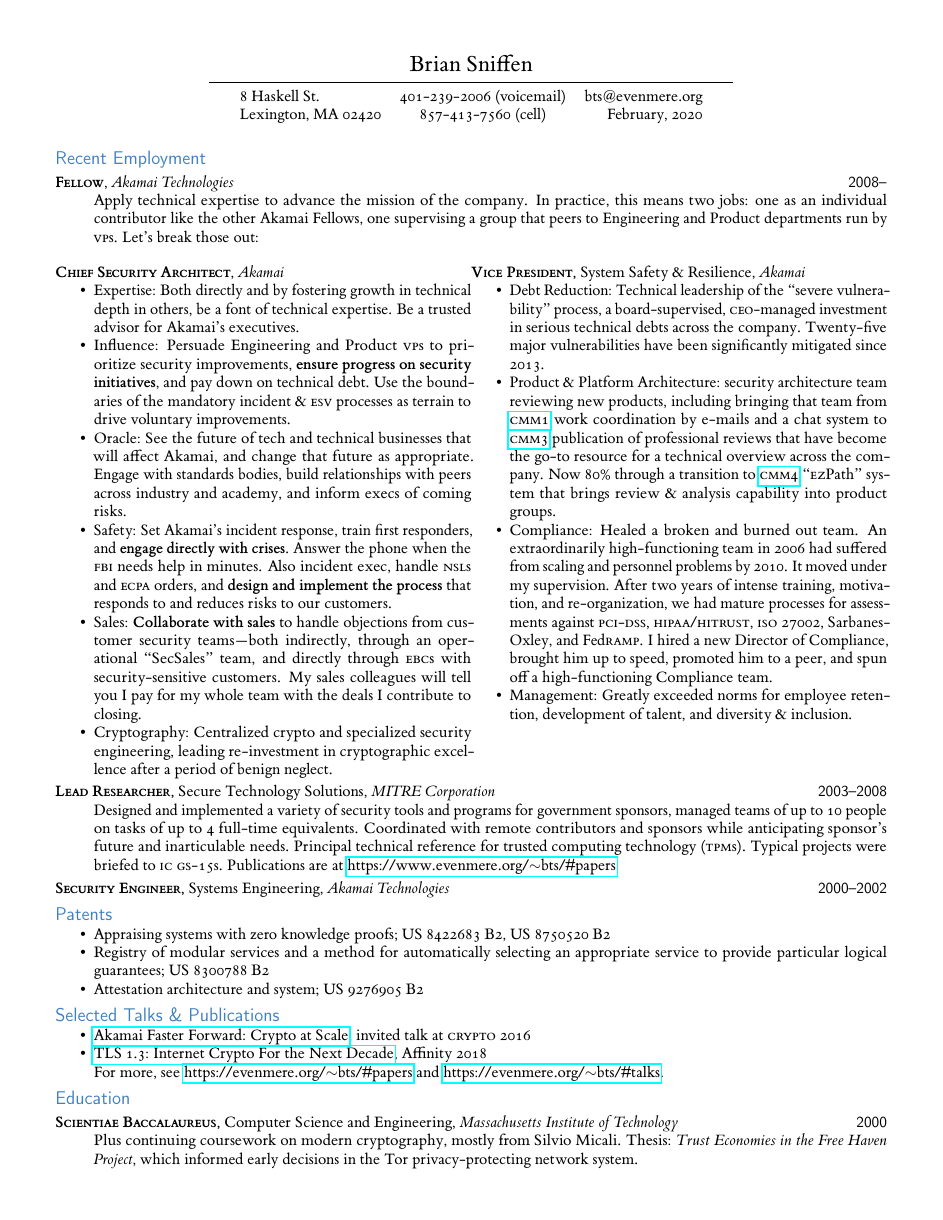
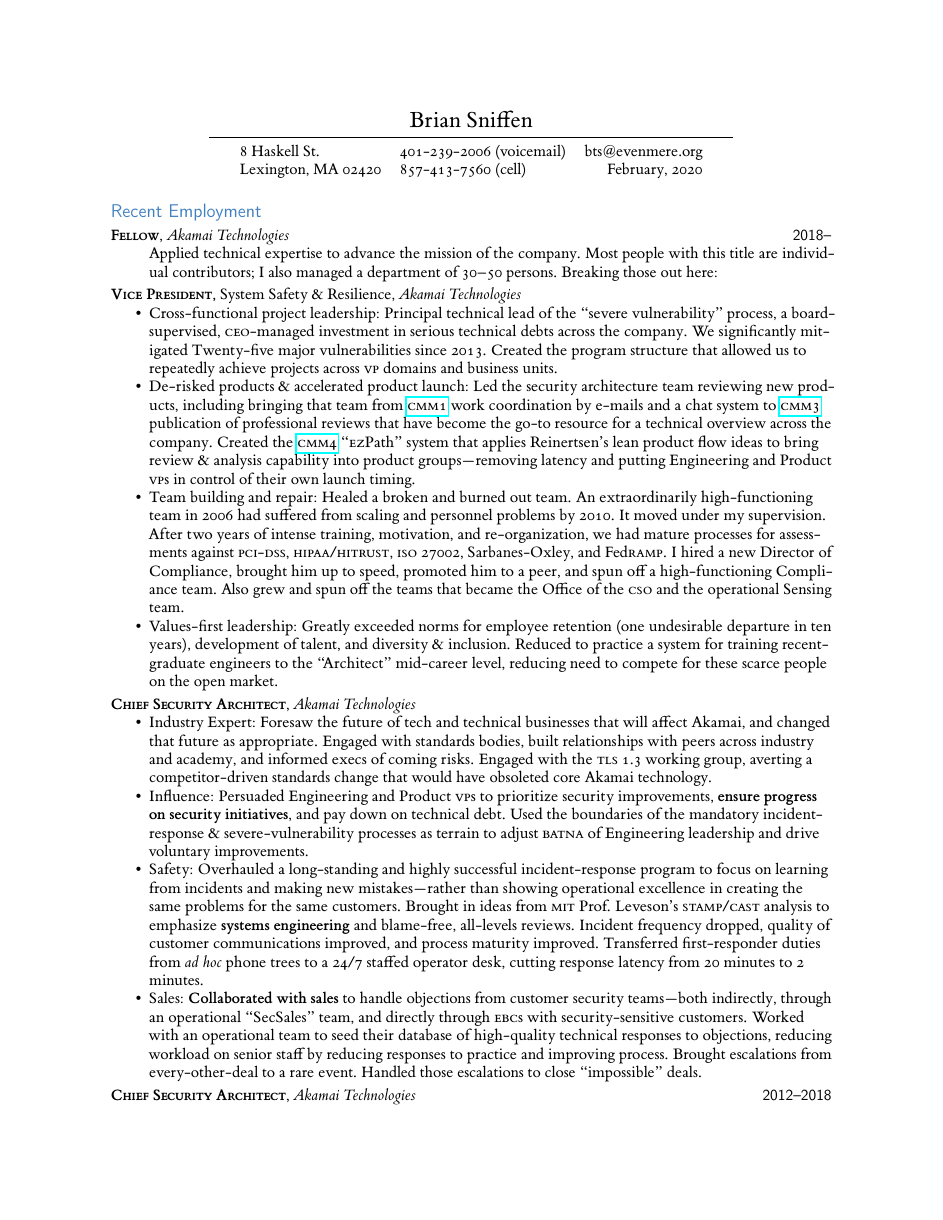
Before and after one commit to briansniffen/resume, a LaTeX document (bsniffen-cso.tex): the whole page before the commit and page 1 of 2 after it. The pictures show the PDF file bsniffen-cso.pdf that the author committed with the source.

Commit message:
third revision

```diff
--- a/bsniffen-cso.tex
+++ b/bsniffen-cso.tex
@@ -56,3 +57,18 @@
   \end{tabular}
 \end{center}
 
+\sect{Recent Employment}
+\job{2018--}{Fellow}{Akamai Technologies}
+Applied technical expertise to advance the mission of the company.
+Most people with this title are individual contributors; I also
+managed a department of 30--50 persons.  Breaking those out here:
+  \job{}{Vice President, \rm System Safety \& Resilience}{Akamai Technologies}
+  \begin{itemize}
+  \item Cross-functional project leadership: Principal technical lead
+    of the ``severe vulnerability'' process, a board-supervised,
+    \textsc{ceo}-managed investment in serious technical debts across
+    the company.  We significantly mitigated Twenty-five major
+    vulnerabilities since 2013.  Created the program structure that
+    allowed us to repeatedly achieve projects across \textsc{vp}
+    domains and business units.
+  \item De-risked products \& accelerated product launch: Led the
@@ -58,0 +80,5 @@
+    applies Reinertsen's lean product flow ideas to bring review \&
+    analysis capability into product groups---removing latency and
+    putting Engineering and Product \textsc{vp}s in control of their
+    own launch timing.
+  \item Team building and repair: Healed a broken and burned out team.
@@ -59,31 +92,48 @@
+    high-functioning Compliance team.  Also grew and spun off the
+    teams that became the Office of the \textsc{cso} and the operational
+    Sensing team.
+  \item Values-first leadership: Greatly exceeded norms for employee
+    retention (one undesirable departure in ten years), development of
+    talent, and diversity \& inclusion.  Reduced to practice a system
+    for training recent-graduate engineers to the ``Architect''
+    mid-career level, reducing need to compete for these scarce people
+    on the open market.
+  \end{itemize}
 
-\sect{Recent Employment}
-\job{2008--}{Fellow}{Akamai Technologies}
-Apply technical expertise to advance the mission of the company.  In
-practice, this means two jobs: one as an individual contributor like
-the other Akamai Fellows, one supervising a group that peers to
-Engineering and Product departments run by \textsc{vp}s.  Let's break
-those out:
+\job{}{Chief Security Architect}{Akamai Technologies}
+  \begin{itemize}
+  \item Industry Expert: Foresaw the future of tech and technical
+    businesses that will affect Akamai, and changed that future as
+    appropriate.  Engaged with standards bodies, built relationships
+    with peers across industry and academy, and informed execs of
+    coming risks.  Engaged with the \textsc{tls 1.3} working group,
+    averting a competitor-driven standards change that would have
+    obsoleted core Akamai technology.
+  \item Influence: Persuaded Engineering and Product \textsc{vp}s to
+    prioritize security improvements, \textbf{ensure progress on
+      security initiatives}, and pay down on technical debt.  Used the
+    boundaries of the mandatory incident-response \&
+    severe-vulnerability processes as terrain to adjust \textsc{batna}
+    of Engineering leadership and drive voluntary improvements.
+  \item Safety: Overhauled a long-standing and highly successful
+    incident-response program to focus on learning from incidents and
+    making new mistakes---rather than showing operational excellence
+    in creating the same problems for the same customers.  Brought in
+    ideas from \textsc{mit} Prof. Leveson's \textsc{stamp/cast}
+    analysis to emphasize \textbf{systems engineering} and blame-free,
+    all-levels reviews.  Incident frequency dropped, quality of
+    customer communications improved, and process maturity improved.
+    Transferred first-responder duties from \emph{ad hoc} phone trees
+    to a 24/7 staffed operator desk, cutting response latency from 20
+    minutes to 2 minutes.
+  \item Sales: \textbf{Collaborated with sales} to handle objections
+    from customer security teams---both indirectly, through an
+    operational ``SecSales'' team, and directly through \textsc{ebc}s
+    with security-sensitive customers.  Worked with an operational
+    team to seed their database of high-quality technical responses to
+    objections, reducing workload on senior staff by reducing
+    responses to practice and improving process.  Brought escalations
+    from every-other-deal to a rare event.  Handled those escalations
+    to close ``impossible'' deals.
+  \end{itemize}
 
-\vspace{-2\parskip}
-\noindent \begin{minipage}[t]{0.5\linewidth}
-  \job{}{Chief Security Architect}{Akamai}
-  \begin{itemize}
-    \item Expertise: Both directly and by fostering growth in
-      technical depth in others, be a font of technical
-        expertise.  Be a trusted advisor for Akamai's executives.
-    \item Influence: Persuade Engineering and Product \textsc{vp}s to
-      prioritize security improvements, \textbf{ensure progress on
-        security initiatives}, and pay down on technical debt.
-      Use the boundaries of the mandatory incident \& \textsc{esv} processes as
-      terrain to drive voluntary improvements.
-    \item Oracle: See the future of tech and technical businesses that
-      will affect Akamai, and change that future as appropriate.
-      Engage with standards bodies, build relationships with peers
-      across industry and academy, and inform execs of coming risks.
-    \item Safety: Set Akamai's incident response, train first responders,
-      and \textbf{engage directly with crises}.  Answer the phone when the
-      \textsc{fbi} needs help in minutes.  Also incident exec, handle
-      \textsc{nsl}s and \textsc{ecpa} orders, and \textbf{design and implement the process} that
-      responds to and reduces risks to our customers.
-    \item Sales: \textbf{Collaborate with sales} to handle objections from
@@ -93,23 +139,0 @@
-      colleagues will tell you I pay for my whole team with the deals
-      I contribute to closing.
-    \item Cryptography: Centralized crypto and specialized security
-      engineering, leading re-investment in cryptographic excellence after a
-      period of benign neglect.
-  \end{itemize}
-\end{minipage}%
-\begin{minipage}[t]{0.5\linewidth}
-  \job{}{Vice President, \rm System Safety \& Resilience}{Akamai}
-  \begin{itemize}
-  \item Debt Reduction: Technical leadership of the ``severe
-vulnerability'' process, a board-supervised, \textsc{ceo}-managed investment in
-serious technical debts across the company.  Twenty-five major
-vulnerabilities have been significantly mitigated since 2013.
-\item Product \& Platform Architecture:  security architecture team
-reviewing new products, including bringing that team from \cmm{1} work
-coordination by e-mails and a chat system to \cmm{3} publication of
-professional reviews that have become the go-to resource for a
-technical overview across the company.  Now 80\% through a transition
-to \cmm{4}
-``\textsc{ez}Path'' system that brings review \& analysis capability into
-product groups.
-\item Compliance: Healed a broken and burned out team.  An
@@ -120,11 +140,7 @@
-  \textsc{pci-dss, hipaa/hitrust, iso 27002}, Sarbanes-Oxley, and
-  Fed\textsc{ramp}.  I hired a new Director of Compliance, brought him
-  up to speed, promoted him to a peer, and spun off a high-functioning
-  Compliance team.
-\item Management: Greatly exceeded norms for employee retention, development
-  of talent, and diversity \& inclusion.
-  \end{itemize}
-\end{minipage}
+  \job{2012--2018}{Chief Security Architect}{Akamai Technologies}
+  \job{2011--2012}{Principal Security Architect}{Akamai Technologies}
+  \job{2009--2011}{Senior Security Architect}{Akamai Technologies}
+  \job{2008--2009}{Security Architect}{Akamai Technologies}
 
 \job{2003--2008}{Lead Researcher, \rm Secure Technology
   Solutions}{MITRE Corporation}
@@ -190,7 +206,7 @@
 
 \sect{Education}
 
-\job{2000}{Scientiae Baccalaureus, \rm Computer Science and Engineering}{Massachusetts Institute of Technology}
+\job{2000}{SB, \rm Computer Science and Engineering}{Massachusetts Institute of Technology}
 Plus continuing coursework on modern cryptography, mostly from Silvio
 Micali.  Thesis: \emph{Trust Economies in the Free Haven Project},
 which informed early decisions in the Tor privacy-protecting network
```
Also changed, not shown: bsniffen-cso.pdf, bsniffen-cso.tex (26 more changed lines).
